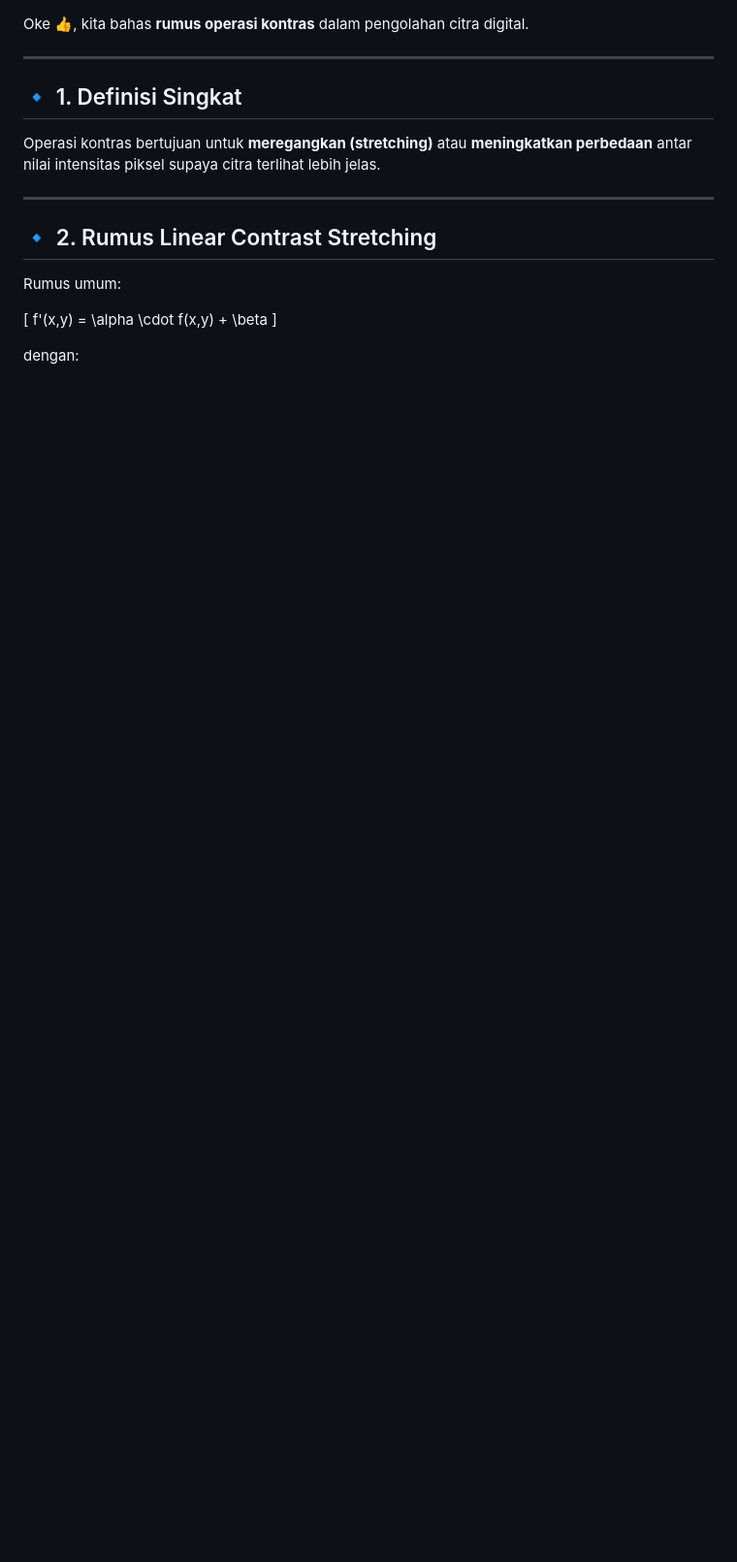
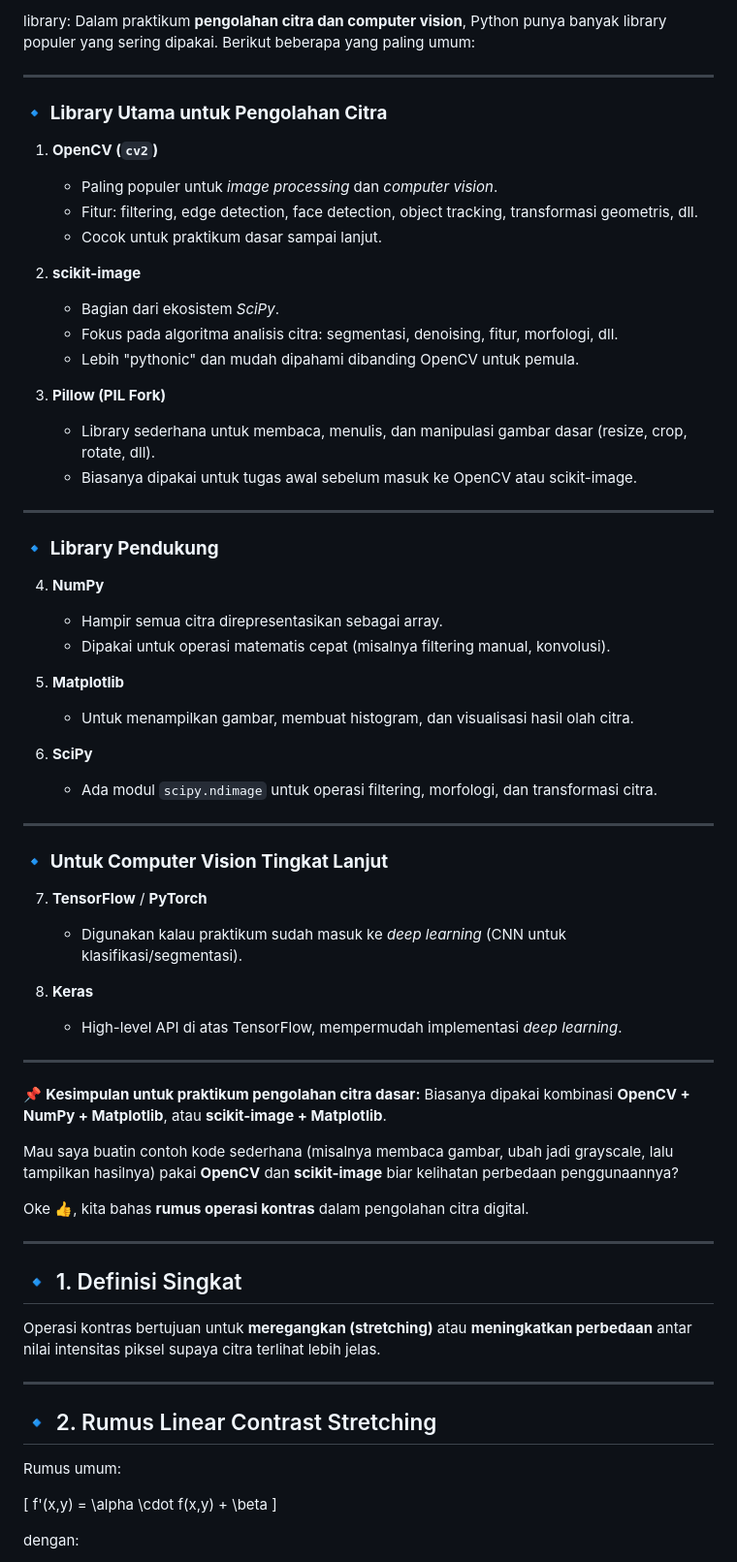
Before and after one commit to auldita123/auldita123.github.io, a Markdown page: README.md, the part around the change. Shown: that part at 97% size. Rendered like a GitHub page; blank space fills up the shorter version.

Commit message:
add library required

```diff
--- a/README.md
+++ b/README.md
@@ -1,3 +1,65 @@
+library:
+Dalam praktikum **pengolahan citra dan computer vision**, Python punya banyak library populer yang sering dipakai. Berikut beberapa yang paling umum:
+
+---
+
+### 🔹 **Library Utama untuk Pengolahan Citra**
+
+1. **OpenCV (`cv2`)**
+
+   * Paling populer untuk *image processing* dan *computer vision*.
+   * Fitur: filtering, edge detection, face detection, object tracking, transformasi geometris, dll.
+   * Cocok untuk praktikum dasar sampai lanjut.
+
+2. **scikit-image**
+
+   * Bagian dari ekosistem *SciPy*.
+   * Fokus pada algoritma analisis citra: segmentasi, denoising, fitur, morfologi, dll.
+   * Lebih "pythonic" dan mudah dipahami dibanding OpenCV untuk pemula.
+
+3. **Pillow (PIL Fork)**
+
+   * Library sederhana untuk membaca, menulis, dan manipulasi gambar dasar (resize, crop, rotate, dll).
+   * Biasanya dipakai untuk tugas awal sebelum masuk ke OpenCV atau scikit-image.
+
+---
+
+### 🔹 **Library Pendukung**
+
+4. **NumPy**
+
+   * Hampir semua citra direpresentasikan sebagai array.
+   * Dipakai untuk operasi matematis cepat (misalnya filtering manual, konvolusi).
+
+5. **Matplotlib**
+
+   * Untuk menampilkan gambar, membuat histogram, dan visualisasi hasil olah citra.
+
+6. **SciPy**
+
+   * Ada modul `scipy.ndimage` untuk operasi filtering, morfologi, dan transformasi citra.
+
+---
+
+### 🔹 **Untuk Computer Vision Tingkat Lanjut**
+
+7. **TensorFlow** / **PyTorch**
+
+   * Digunakan kalau praktikum sudah masuk ke *deep learning* (CNN untuk klasifikasi/segmentasi).
+
+8. **Keras**
+
+   * High-level API di atas TensorFlow, mempermudah implementasi *deep learning*.
+
+---
+
+📌 **Kesimpulan untuk praktikum pengolahan citra dasar:**
+Biasanya dipakai kombinasi **OpenCV + NumPy + Matplotlib**, atau **scikit-image + Matplotlib**.
+
+Mau saya buatin contoh kode sederhana (misalnya membaca gambar, ubah jadi grayscale, lalu tampilkan hasilnya) pakai **OpenCV** dan **scikit-image** biar kelihatan perbedaan penggunaannya?
+
+
+
 Oke 👍, kita bahas **rumus operasi kontras** dalam pengolahan citra digital.
 
 ---
```
